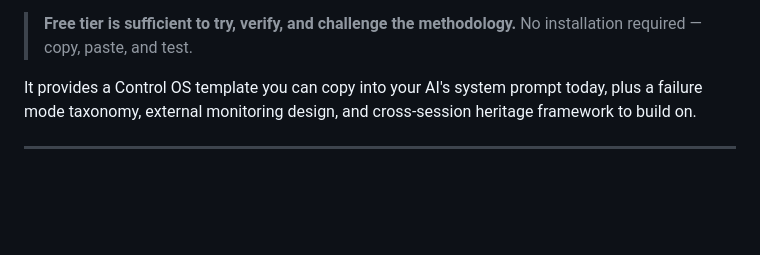
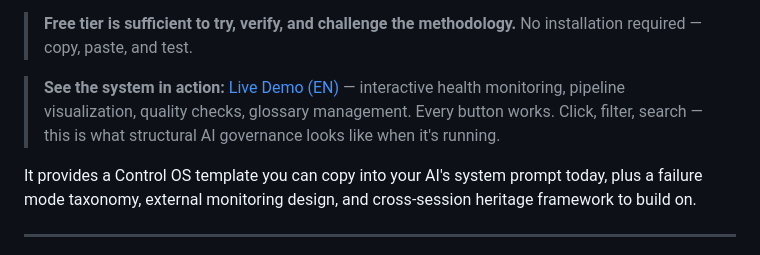
Before and after one commit to naoyukioyama561-alt/SHI-Claude-Control-OS, a Markdown page: README.md, the part around the change. Drawn GitHub-style; blank space fills up the shorter version.

```diff
--- a/README.md
+++ b/README.md
@@ -15,6 +15,8 @@ For people whose AI repeats mistakes, loses context, or says it understood and t
 > **Your first 30 seconds**: [Copy and paste the Control OS](30-adoption/try/control-os-claude-en.md). Then: [Test it in 5 minutes](30-adoption/try/before-after-demo-en.md) | [Verify claims in 15 minutes](PROVE-IT.md)
 
 > **Free tier is sufficient to try, verify, and challenge the methodology.** No installation required — copy, paste, and test.
+
+> **See the system in action:** [Live Demo (EN)](https://naoyukioyama561-alt.github.io/SHI-Claude-Control-OS/demo/en/index.html) — interactive health monitoring, pipeline visualization, quality checks, glossary management. Every button works. Click, filter, search — this is what structural AI governance looks like when it's running.
 
 It provides a Control OS template you can copy into your AI's system prompt today, plus a failure mode taxonomy, external monitoring design, and cross-session heritage framework to build on.
 
```
Also changed, not shown: README-ja.md (+2 -0 lines).
